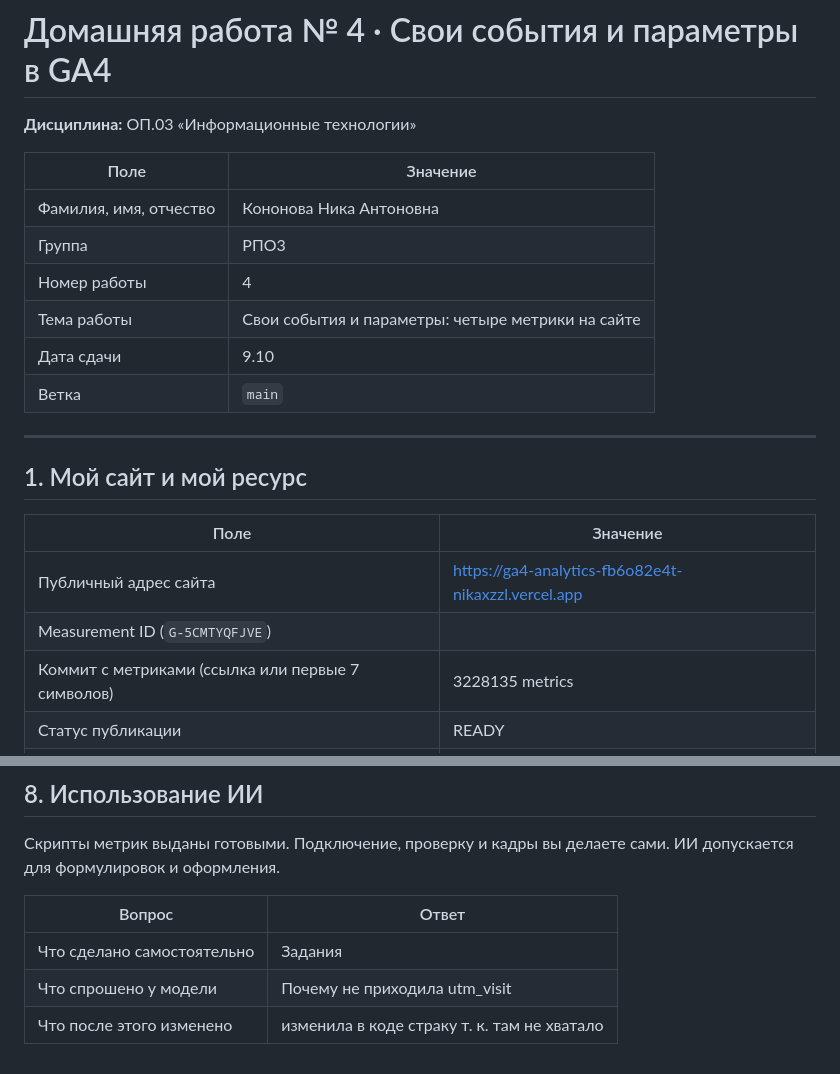
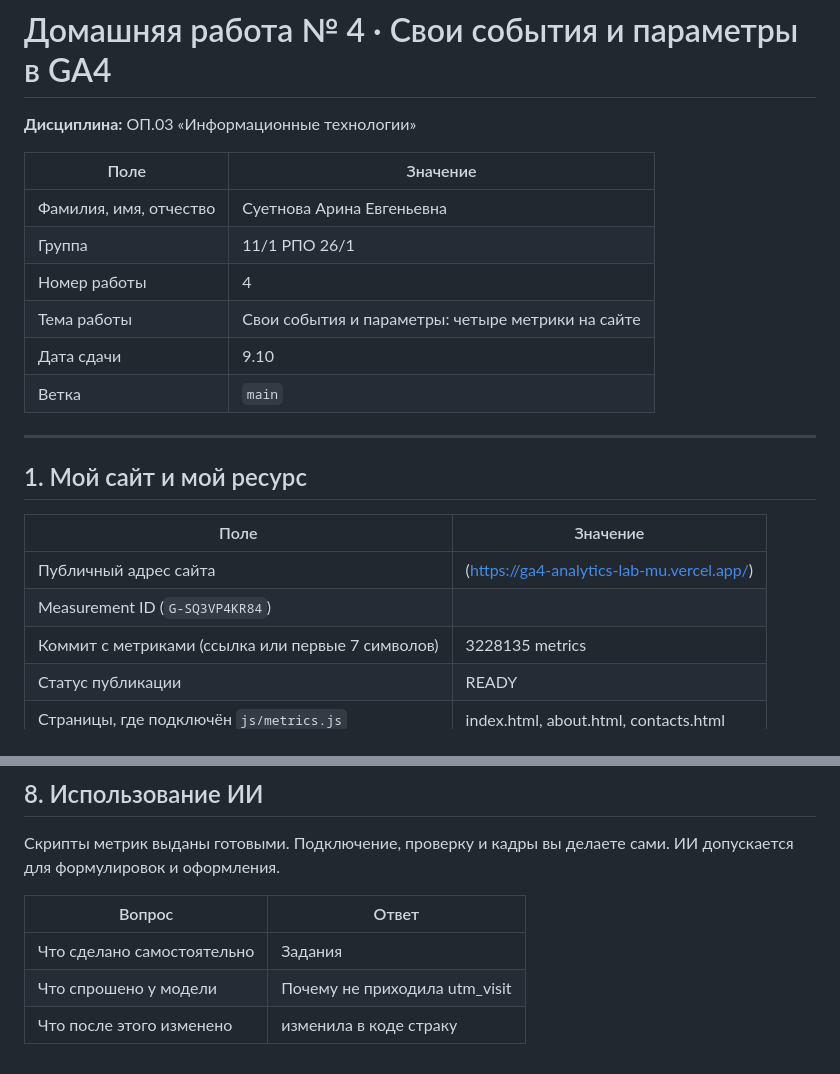
Before and after one commit to Aristorii/Suetnova-Arina-Information-technology, a Markdown page: Homework/hw_04/hw_04.md, 2 parts joined by grey strips. GitHub-like rendering.

```diff
--- a/Homework/hw_04/hw.md
+++ b/Homework/hw_04/hw_04.md
@@ -4,8 +4,8 @@
 
 | Поле | Значение |
 |---|---|
-| Фамилия, имя, отчество |  Кононова Ника Антоновна|
-| Группа |  РПО3 |
+| Фамилия, имя, отчество |  Суетнова Арина Евгеньевна|
+| Группа |  11/1 РПО 26/1 |
 | Номер работы | 4 |
 | Тема работы | Свои события и параметры: четыре метрики на сайте |
 | Дата сдачи | 9.10 |
@@ -17,8 +17,8 @@
 
 | Поле | Значение |
 |---|---|
-| Публичный адрес сайта | https://ga4-analytics-fb6o82e4t-nikaxzzl.vercel.app |
-| Measurement ID (`G-5CMTYQFJVE`) |  |
+| Публичный адрес сайта | (https://ga4-analytics-lab-mu.vercel.app/) |
+| Measurement ID (`G-SQ3VP4KR84`) |  |
 | Коммит с метриками (ссылка или первые 7 символов) | 3228135 metrics |
 | Статус публикации | READY |
 | Страницы, где подключён `js/metrics.js` | index.html, about.html, contacts.html |
@@ -106,4 +106,4 @@ https://ga4-analytics-lab-alpha.vercel.app/?utm_source=telegram&utm_medium=socia
 |---|---|
 | Что сделано самостоятельно | Задания |
 | Что спрошено у модели | Почему не приходила utm_visit |
-| Что после этого изменено | изменила в коде страку т. к. там не хватало |
+| Что после этого изменено | изменила в коде страку  |
```
